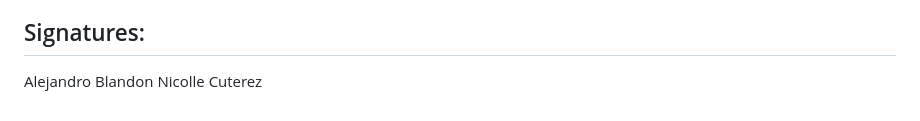
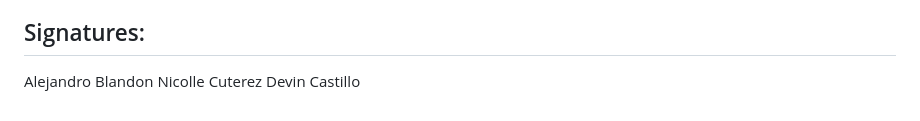
Before and after one commit to DevinCastillo5/Momentum, a Markdown page: docs/CONDUCT.md, the part around the change. GitHub-like rendering.

Commit message:
Update CONDUCT.md signed

```diff
--- a/docs/CONDUCT.md
+++ b/docs/CONDUCT.md
@@ -171,3 +171,4 @@ For answers to common questions about this code of conduct, see the FAQ at
 ## Signatures:
 Alejandro Blandon
 Nicolle Cuterez
+Devin Castillo
```
